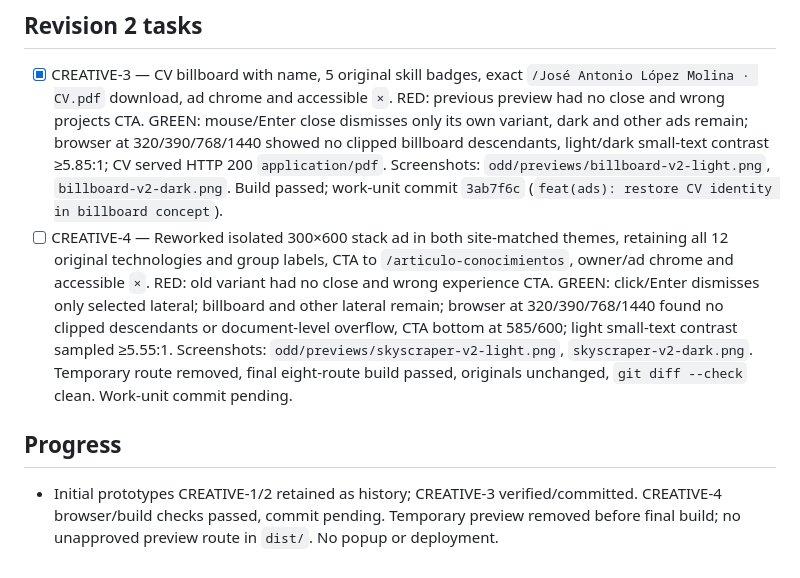
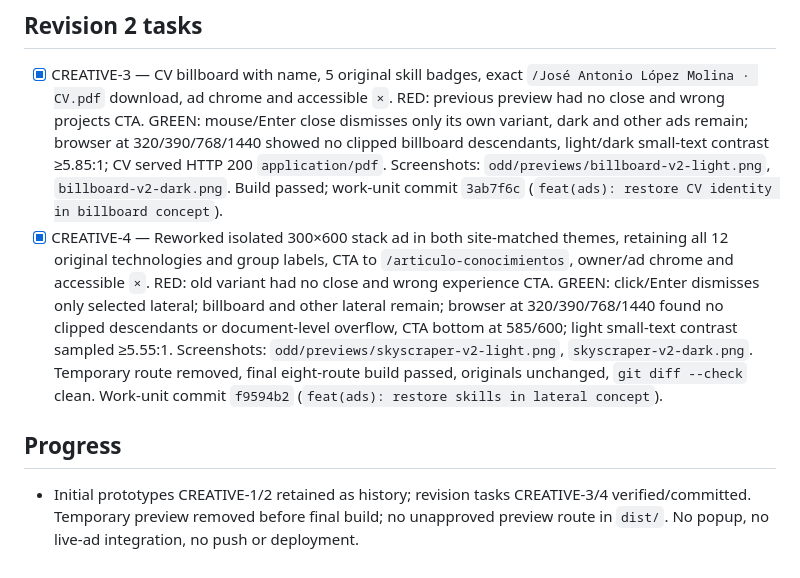
Before and after one commit to tekylo/portfolio-adt, a Markdown page: odd/tasks/ad-creative-pilot.md, the part around the change. Drawn GitHub-style.

Commit message:
docs(odd): record revised ad creative evidence

```diff
--- a/odd/tasks/ad-creative-pilot.md
+++ b/odd/tasks/ad-creative-pilot.md
@@ -23,7 +23,7 @@ Group labels `Advertising & Data`, `Frontend`, and `Backend & DevOps` are delibe
 
 ## Revision 2 tasks
 - [x] CREATIVE-3 — CV billboard with name, 5 original skill badges, exact `/José Antonio López Molina · CV.pdf` download, ad chrome and accessible `×`. RED: previous preview had no close and wrong projects CTA. GREEN: mouse/Enter close dismisses only its own variant, dark and other ads remain; browser at 320/390/768/1440 showed no clipped billboard descendants, light/dark small-text contrast ≥5.85:1; CV served HTTP 200 `application/pdf`. Screenshots: `odd/previews/billboard-v2-light.png`, `billboard-v2-dark.png`. Build passed; work-unit commit `3ab7f6c` (`feat(ads): restore CV identity in billboard concept`).
-- [ ] CREATIVE-4 — Reworked isolated 300×600 stack ad in both site-matched themes, retaining all 12 original technologies and group labels, CTA to `/articulo-conocimientos`, owner/ad chrome and accessible `×`. RED: old variant had no close and wrong experience CTA. GREEN: click/Enter dismisses only selected lateral; billboard and other lateral remain; browser at 320/390/768/1440 found no clipped descendants or document-level overflow, CTA bottom at 585/600; light small-text contrast sampled ≥5.55:1. Screenshots: `odd/previews/skyscraper-v2-light.png`, `skyscraper-v2-dark.png`. Temporary route removed, final eight-route build passed, originals unchanged, `git diff --check` clean. Work-unit commit pending.
+- [x] CREATIVE-4 — Reworked isolated 300×600 stack ad in both site-matched themes, retaining all 12 original technologies and group labels, CTA to `/articulo-conocimientos`, owner/ad chrome and accessible `×`. RED: old variant had no close and wrong experience CTA. GREEN: click/Enter dismisses only selected lateral; billboard and other lateral remain; browser at 320/390/768/1440 found no clipped descendants or document-level overflow, CTA bottom at 585/600; light small-text contrast sampled ≥5.55:1. Screenshots: `odd/previews/skyscraper-v2-light.png`, `skyscraper-v2-dark.png`. Temporary route removed, final eight-route build passed, originals unchanged, `git diff --check` clean. Work-unit commit `f9594b2` (`feat(ads): restore skills in lateral concept`).
 
 ## Progress
-- Initial prototypes CREATIVE-1/2 retained as history; CREATIVE-3 verified/committed. CREATIVE-4 browser/build checks passed, commit pending. Temporary preview removed before final build; no unapproved preview route in `dist/`. No popup or deployment.
+- Initial prototypes CREATIVE-1/2 retained as history; revision tasks CREATIVE-3/4 verified/committed. Temporary preview removed before final build; no unapproved preview route in `dist/`. No popup, no live-ad integration, no push or deployment.
```
